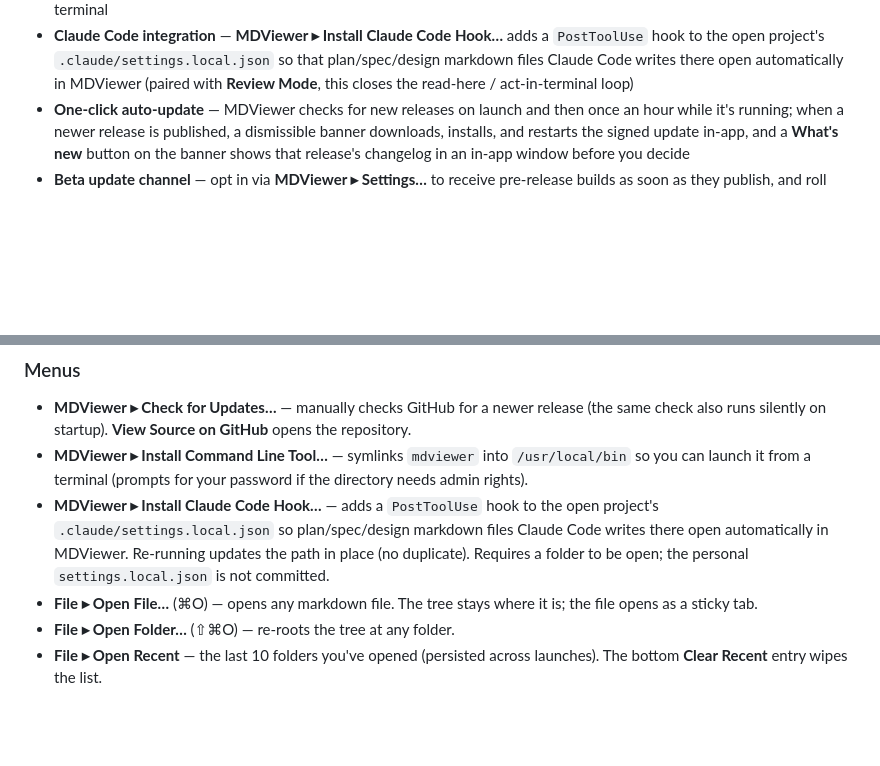
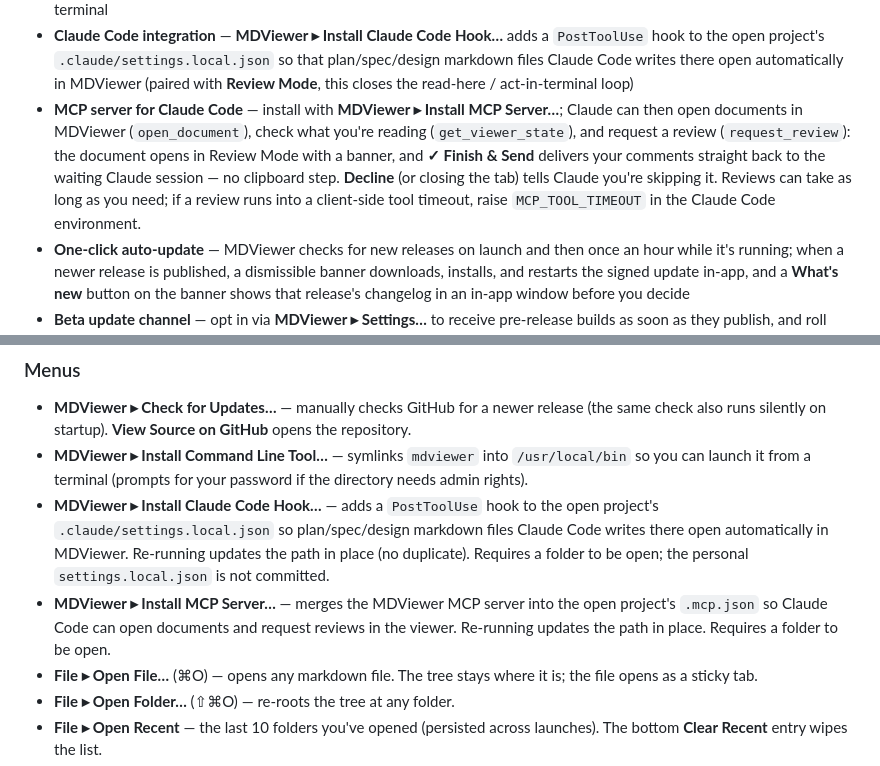
Before and after one commit to larsakeekstrand/mdviewer, a Markdown page: README.md, 2 parts joined by grey strips. Drawn GitHub-style; blank space fills up the shorter version.

Commit message:
Document the MCP server (README + CLAUDE.md)

```diff
--- a/README.md
+++ b/README.md
@@ -34,6 +34,15 @@ A markdown viewer and editor for macOS and Windows with a VS Code–style file t
 - CLI: `mdviewer [file-or-directory]`
 - **Install Command Line Tool** — one menu click symlinks `mdviewer` into `/usr/local/bin` so you can launch it from any terminal
 - **Claude Code integration** — **MDViewer ▸ Install Claude Code Hook…** adds a `PostToolUse` hook to the open project's `.claude/settings.local.json` so that plan/spec/design markdown files Claude Code writes there open automatically in MDViewer (paired with **Review Mode**, this closes the read-here / act-in-terminal loop)
+- **MCP server for Claude Code** — install with **MDViewer ▸ Install MCP
+  Server…**; Claude can then open documents in MDViewer (`open_document`),
+  check what you're reading (`get_viewer_state`), and request a review
+  (`request_review`): the document opens in Review Mode with a banner, and
+  **✓ Finish & Send** delivers your comments straight back to the waiting
+  Claude session — no clipboard step. **Decline** (or closing the tab) tells
+  Claude you're skipping it. Reviews can take as long as you need; if a
+  review runs into a client-side tool timeout, raise `MCP_TOOL_TIMEOUT` in
+  the Claude Code environment.
 - **One-click auto-update** — MDViewer checks for new releases on launch and then once an hour while it's running; when a newer release is published, a dismissible banner downloads, installs, and restarts the signed update in-app, and a **What's new** button on the banner shows that release's changelog in an in-app window before you decide
 - **Beta update channel** — opt in via **MDViewer ▸ Settings…** to receive pre-release builds as soon as they publish, and roll onto stable automatically when a final release follows
 
@@ -146,6 +155,7 @@ Switch between light and dark with the **☾ / ☀** button at the top-right of
 - **MDViewer ▸ Check for Updates…** — manually checks GitHub for a newer release (the same check also runs silently on startup). **View Source on GitHub** opens the repository.
 - **MDViewer ▸ Install Command Line Tool…** — symlinks `mdviewer` into `/usr/local/bin` so you can launch it from a terminal (prompts for your password if the directory needs admin rights).
 - **MDViewer ▸ Install Claude Code Hook…** — adds a `PostToolUse` hook to the open project's `.claude/settings.local.json` so plan/spec/design markdown files Claude Code writes there open automatically in MDViewer. Re-running updates the path in place (no duplicate). Requires a folder to be open; the personal `settings.local.json` is not committed.
+- **MDViewer ▸ Install MCP Server…** — merges the MDViewer MCP server into the open project's `.mcp.json` so Claude Code can open documents and request reviews in the viewer. Re-running updates the path in place. Requires a folder to be open.
 - **File ▸ Open File…** (⌘O) — opens any markdown file. The tree stays where it is; the file opens as a sticky tab.
 - **File ▸ Open Folder…** (⇧⌘O) — re-roots the tree at any folder.
 - **File ▸ Open Recent** — the last 10 folders you've opened (persisted across launches). The bottom **Clear Recent** entry wipes the list.
```
Also changed, not shown: CLAUDE.md (+35 -1 lines).
